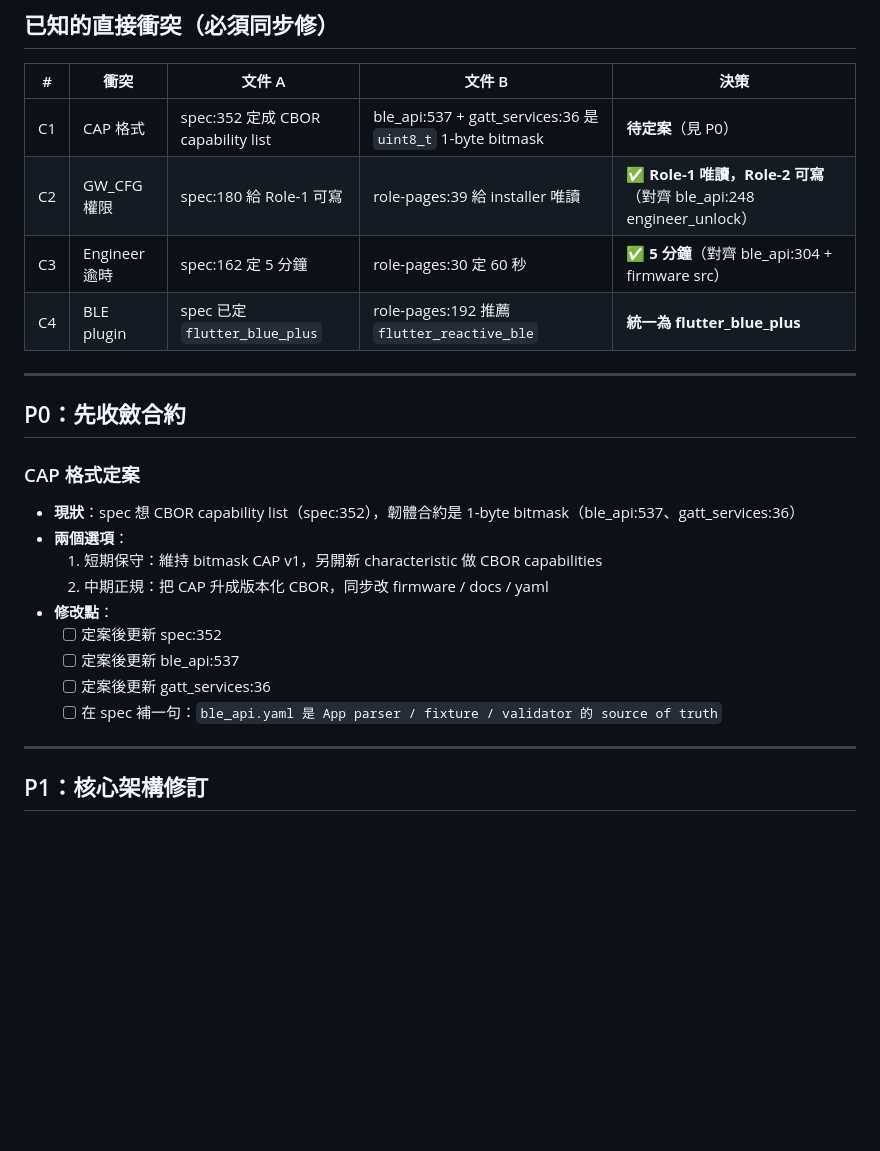
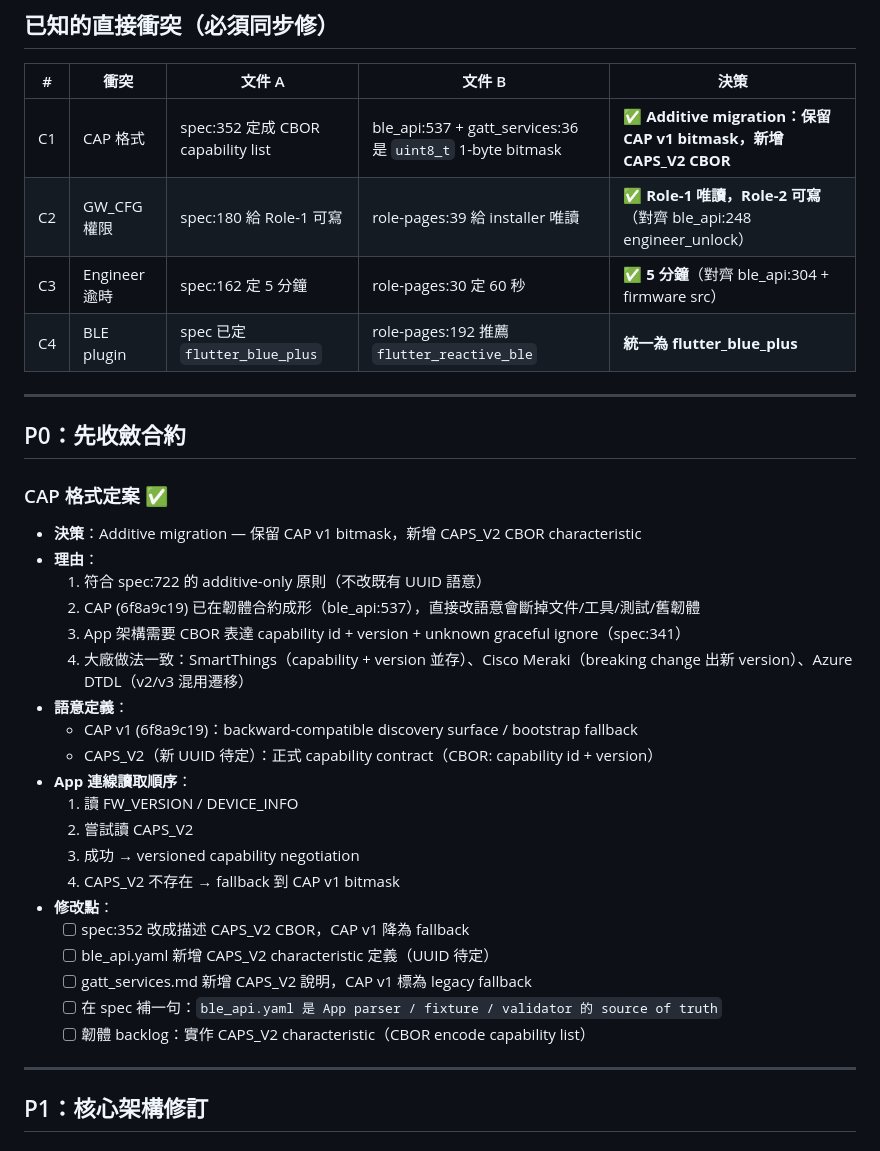
Before and after one commit to Royyyylin/ble_qos_app, a Markdown page: docs/architecture/SPEC_REVISION_CHECKLIST.md, the part around the change. GitHub-like rendering; blank space fills up the shorter version.

```diff
--- a/docs/architecture/SPEC_REVISION_CHECKLIST.md
+++ b/docs/architecture/SPEC_REVISION_CHECKLIST.md
@@ -20,7 +20,7 @@
 
 | # | 衝突 | 文件 A | 文件 B | 決策 |
 |---|------|--------|--------|------|
-| C1 | CAP 格式 | spec:352 定成 CBOR capability list | ble_api:537 + gatt_services:36 是 `uint8_t` 1-byte bitmask | **待定案**（見 P0） |
+| C1 | CAP 格式 | spec:352 定成 CBOR capability list | ble_api:537 + gatt_services:36 是 `uint8_t` 1-byte bitmask | ✅ **Additive migration：保留 CAP v1 bitmask，新增 CAPS_V2 CBOR** |
 | C2 | GW_CFG 權限 | spec:180 給 Role-1 可寫 | role-pages:39 給 installer 唯讀 | ✅ **Role-1 唯讀，Role-2 可寫**（對齊 ble_api:248 engineer_unlock） |
 | C3 | Engineer 逾時 | spec:162 定 5 分鐘 | role-pages:30 定 60 秒 | ✅ **5 分鐘**（對齊 ble_api:304 + firmware src） |
 | C4 | BLE plugin | spec 已定 `flutter_blue_plus` | role-pages:192 推薦 `flutter_reactive_ble` | **統一為 flutter_blue_plus** |
@@ -29,17 +29,28 @@
 
 ## P0：先收斂合約
 
-### CAP 格式定案
+### CAP 格式定案 ✅
 
-- **現狀**：spec 想 CBOR capability list（spec:352），韌體合約是 1-byte bitmask（ble_api:537、gatt_services:36）
-- **兩個選項**：
-  1. 短期保守：維持 bitmask CAP v1，另開新 characteristic 做 CBOR capabilities
-  2. 中期正規：把 CAP 升成版本化 CBOR，同步改 firmware / docs / yaml
+- **決策**：Additive migration — 保留 CAP v1 bitmask，新增 CAPS_V2 CBOR characteristic
+- **理由**：
+  1. 符合 spec:722 的 additive-only 原則（不改既有 UUID 語意）
+  2. CAP (6f8a9c19) 已在韌體合約成形（ble_api:537），直接改語意會斷掉文件/工具/測試/舊韌體
+  3. App 架構需要 CBOR 表達 capability id + version + unknown graceful ignore（spec:341）
+  4. 大廠做法一致：SmartThings（capability + version 並存）、Cisco Meraki（breaking change 出新 version）、Azure DTDL（v2/v3 混用遷移）
+- **語意定義**：
+  - CAP v1 (6f8a9c19)：backward-compatible discovery surface / bootstrap fallback
+  - CAPS_V2（新 UUID 待定）：正式 capability contract（CBOR: capability id + version）
+- **App 連線讀取順序**：
+  1. 讀 FW_VERSION / DEVICE_INFO
+  2. 嘗試讀 CAPS_V2
+  3. 成功 → versioned capability negotiation
+  4. CAPS_V2 不存在 → fallback 到 CAP v1 bitmask
 - **修改點**：
-  - [ ] 定案後更新 spec:352
-  - [ ] 定案後更新 ble_api:537
-  - [ ] 定案後更新 gatt_services:36
+  - [ ] spec:352 改成描述 CAPS_V2 CBOR，CAP v1 降為 fallback
+  - [ ] ble_api.yaml 新增 CAPS_V2 characteristic 定義（UUID 待定）
+  - [ ] gatt_services.md 新增 CAPS_V2 說明，CAP v1 標為 legacy fallback
   - [ ] 在 spec 補一句：`ble_api.yaml 是 App parser / fixture / validator 的 source of truth`
+  - [ ] 韌體 backlog：實作 CAPS_V2 characteristic（CBOR encode capability list）
 
 ---
 
```
Also changed, not shown: docs/architecture/APP_ARCHITECTURE.md (+21 -13 lines), docs/architecture/DECISIONS_60Q.md (+1 -1 lines).
